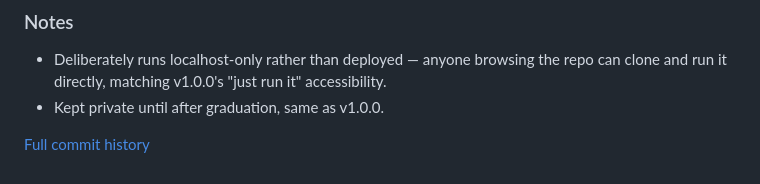
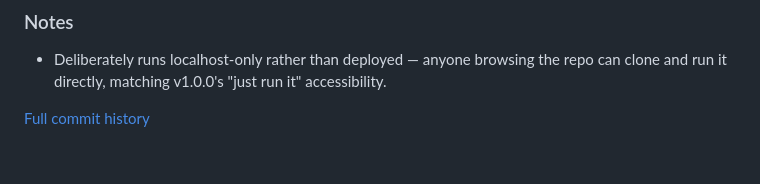
Before and after one commit to Aayush29052006/Contact-Vault-V2, a Markdown page: CHANGELOG.md, the part around the change. Drawn GitHub-style.

Commit message:
Remove outdated private-repo note

```diff
--- a/CHANGELOG.md
+++ b/CHANGELOG.md
@@ -84,6 +84,5 @@ and a full audit trail.
 - Deliberately runs localhost-only rather than deployed — anyone
   browsing the repo can clone and run it directly, matching v1.0.0's
   "just run it" accessibility.
-- Kept private until after graduation, same as v1.0.0.
 
 [Full commit history](https://github.com/Aayush29052006/Contact-Vault-V2/commits/main)
```
